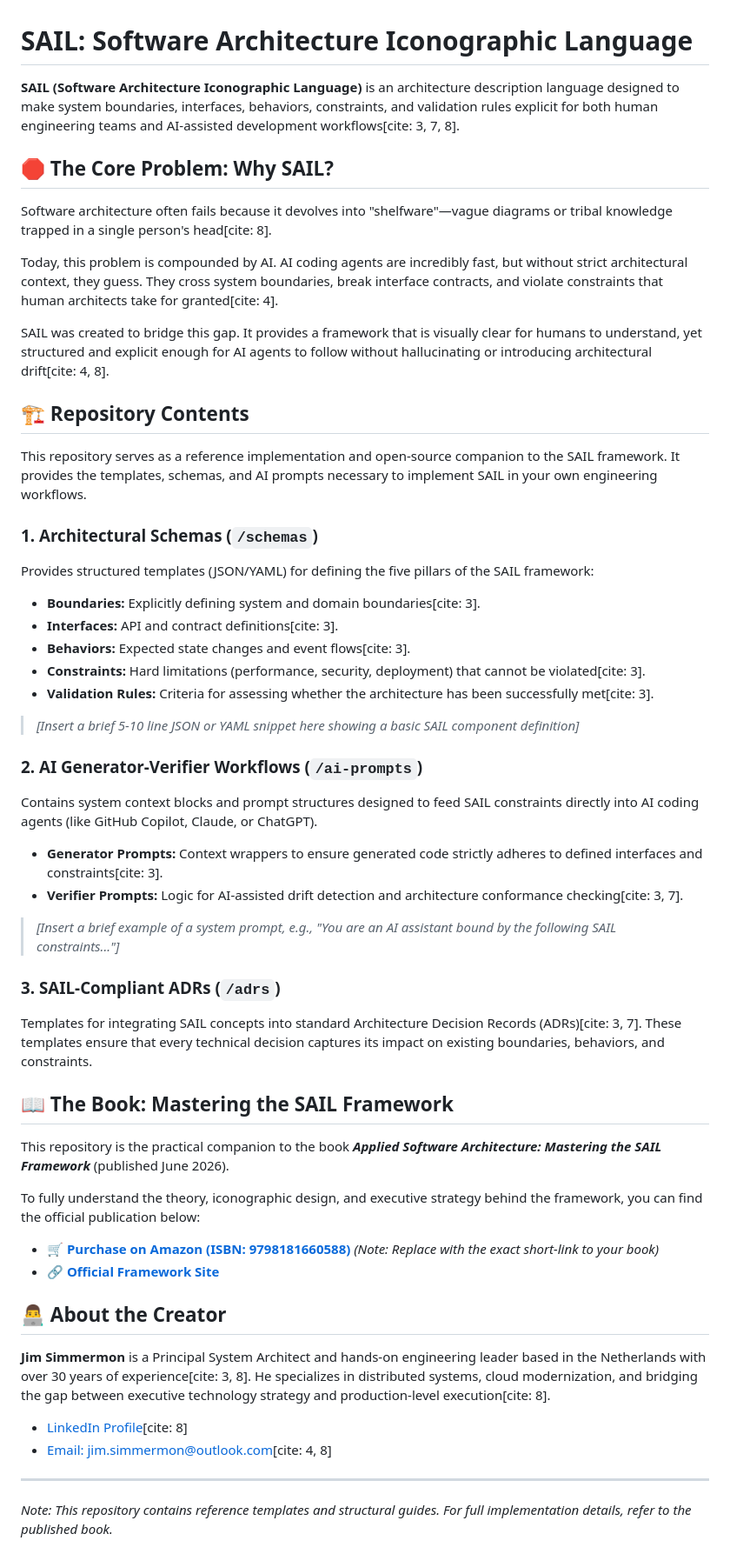
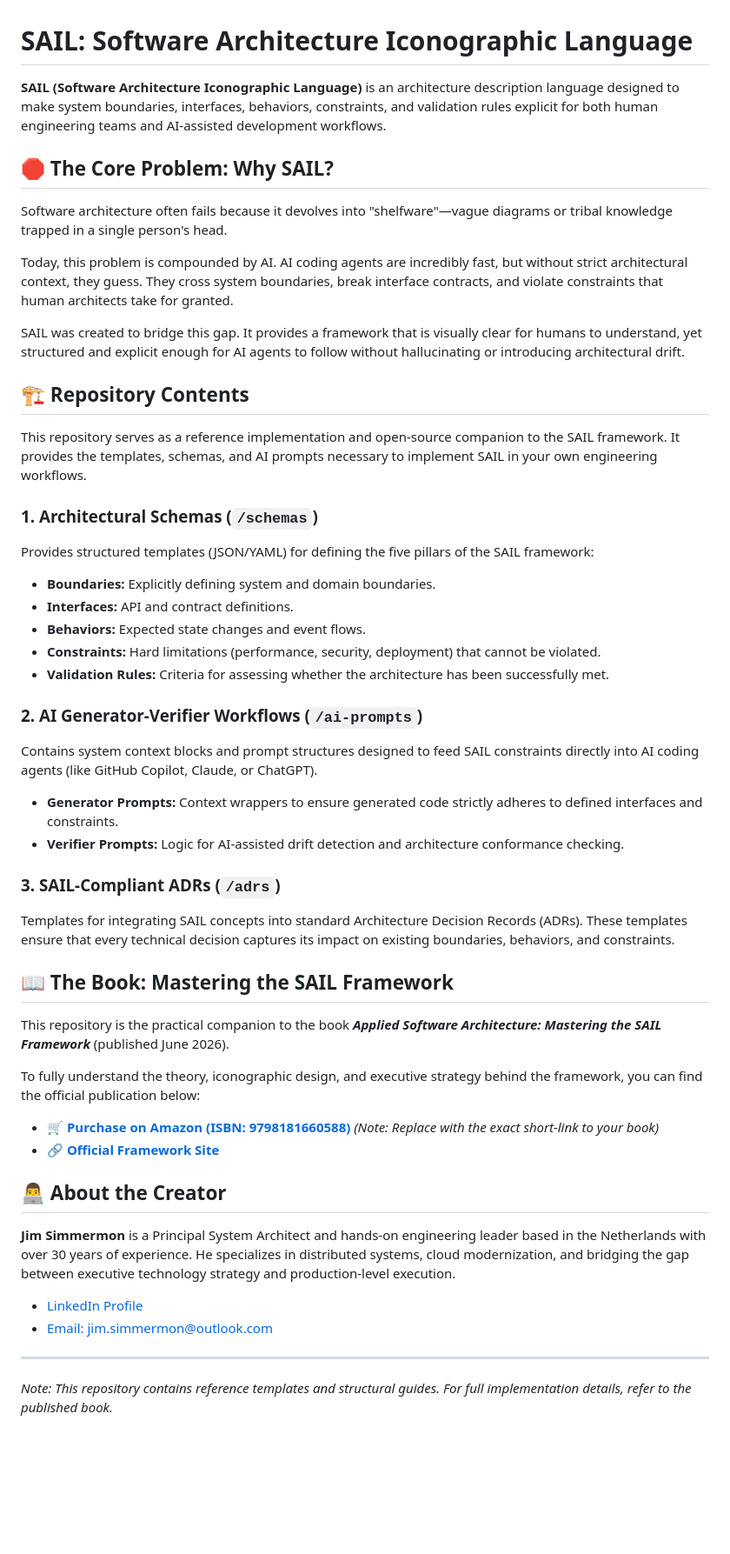
Before and after one commit to thesimmermon/SAIL-Framework, a Markdown page: README.md, the part around the change. Shown at 87% size. Rendered like a GitHub page; blank space fills up the shorter version.

Commit message:
Clean up README by removing citation references
Removed citation references from the README for clarity.

```diff
--- a/README.md
+++ b/README.md
@@ -1,14 +1,14 @@
 # SAIL: Software Architecture Iconographic Language
 
-**SAIL (Software Architecture Iconographic Language)** is an architecture description language designed to make system boundaries, interfaces, behaviors, constraints, and validation rules explicit for both human engineering teams and AI-assisted development workflows[cite: 3, 7, 8].
+**SAIL (Software Architecture Iconographic Language)** is an architecture description language designed to make system boundaries, interfaces, behaviors, constraints, and validation rules explicit for both human engineering teams and AI-assisted development workflows.
 
 ## 🛑 The Core Problem: Why SAIL?
 
-Software architecture often fails because it devolves into "shelfware"—vague diagrams or tribal knowledge trapped in a single person's head[cite: 8].
+Software architecture often fails because it devolves into "shelfware"—vague diagrams or tribal knowledge trapped in a single person's head.
 
-Today, this problem is compounded by AI. AI coding agents are incredibly fast, but without strict architectural context, they guess. They cross system boundaries, break interface contracts, and violate constraints that human architects take for granted[cite: 4].
+Today, this problem is compounded by AI. AI coding agents are incredibly fast, but without strict architectural context, they guess. They cross system boundaries, break interface contracts, and violate constraints that human architects take for granted.
 
-SAIL was created to bridge this gap. It provides a framework that is visually clear for humans to understand, yet structured and explicit enough for AI agents to follow without hallucinating or introducing architectural drift[cite: 4, 8].
+SAIL was created to bridge this gap. It provides a framework that is visually clear for humans to understand, yet structured and explicit enough for AI agents to follow without hallucinating or introducing architectural drift.
 
 ## 🏗️ Repository Contents
 
@@ -18,26 +18,25 @@ This repository serves as a reference implementation and open-source companion t
 
 Provides structured templates (JSON/YAML) for defining the five pillars of the SAIL framework:
 
-* **Boundaries:** Explicitly defining system and domain boundaries[cite: 3].
-* **Interfaces:** API and contract definitions[cite: 3].
-* **Behaviors:** Expected state changes and event flows[cite: 3].
-* **Constraints:** Hard limitations (performance, security, deployment) that cannot be violated[cite: 3].
-* **Validation Rules:** Criteria for assessing whether the architecture has been successfully met[cite: 3].
+* **Boundaries:** Explicitly defining system and domain boundaries.
+* **Interfaces:** API and contract definitions.
+* **Behaviors:** Expected state changes and event flows.
+* **Constraints:** Hard limitations (performance, security, deployment) that cannot be violated.
+* **Validation Rules:** Criteria for assessing whether the architecture has been successfully met.
 
-> *[Insert a brief 5-10 line JSON or YAML snippet here showing a basic SAIL component definition]*
+
 
 ### 2. AI Generator-Verifier Workflows (`/ai-prompts`)
 
 Contains system context blocks and prompt structures designed to feed SAIL constraints directly into AI coding agents (like GitHub Copilot, Claude, or ChatGPT).
 
-* **Generator Prompts:** Context wrappers to ensure generated code strictly adheres to defined interfaces and constraints[cite: 3].
-* **Verifier Prompts:** Logic for AI-assisted drift detection and architecture conformance checking[cite: 3, 7].
+* **Generator Prompts:** Context wrappers to ensure generated code strictly adheres to defined interfaces and constraints.
+* **Verifier Prompts:** Logic for AI-assisted drift detection and architecture conformance checking.
 
-> *[Insert a brief example of a system prompt, e.g., "You are an AI assistant bound by the following SAIL constraints..."]*
 
 ### 3. SAIL-Compliant ADRs (`/adrs`)
 
-Templates for integrating SAIL concepts into standard Architecture Decision Records (ADRs)[cite: 3, 7]. These templates ensure that every technical decision captures its impact on existing boundaries, behaviors, and constraints.
+Templates for integrating SAIL concepts into standard Architecture Decision Records (ADRs). These templates ensure that every technical decision captures its impact on existing boundaries, behaviors, and constraints.
 
 ## 📖 The Book: Mastering the SAIL Framework
 This repository is the practical companion to the book ***Applied Software Architecture: Mastering the SAIL Framework*** (published June 2026).
@@ -48,10 +47,10 @@ To fully understand the theory, iconographic design, and executive strategy behi
 
 ## 👨‍💻 About the Creator
 
-**Jim Simmermon** is a Principal System Architect and hands-on engineering leader based in the Netherlands with over 30 years of experience[cite: 3, 8]. He specializes in distributed systems, cloud modernization, and bridging the gap between executive technology strategy and production-level execution[cite: 8].
+**Jim Simmermon** is a Principal System Architect and hands-on engineering leader based in the Netherlands with over 30 years of experience. He specializes in distributed systems, cloud modernization, and bridging the gap between executive technology strategy and production-level execution.
 
-* [LinkedIn Profile](https://www.google.com/search?q=https://www.linkedin.com/in/simmermon)[cite: 8]
-* [Email: jim.simmermon@outlook.com](https://www.google.com/search?q=mailto%3Ajim.simmermon%40outlook.com)[cite: 4, 8]
+* [LinkedIn Profile](https://www.google.com/search?q=https://www.linkedin.com/in/simmermon)
+* [Email: jim.simmermon@outlook.com](https://www.google.com/search?q=mailto%3Ajim.simmermon%40outlook.com)
 
 ---
 
```
